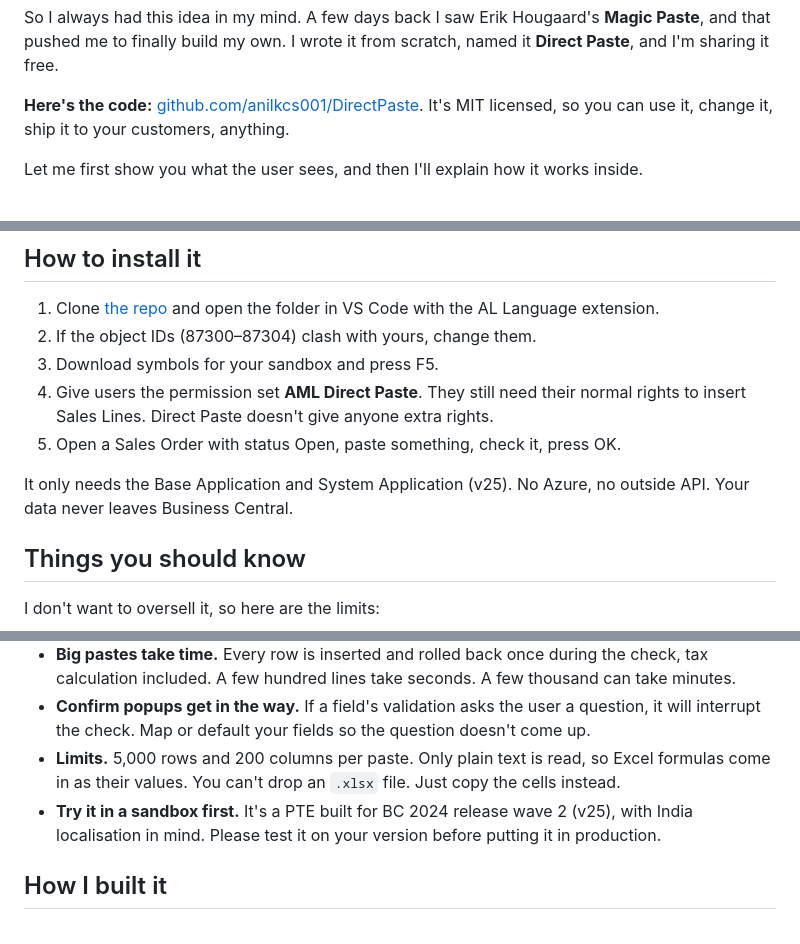
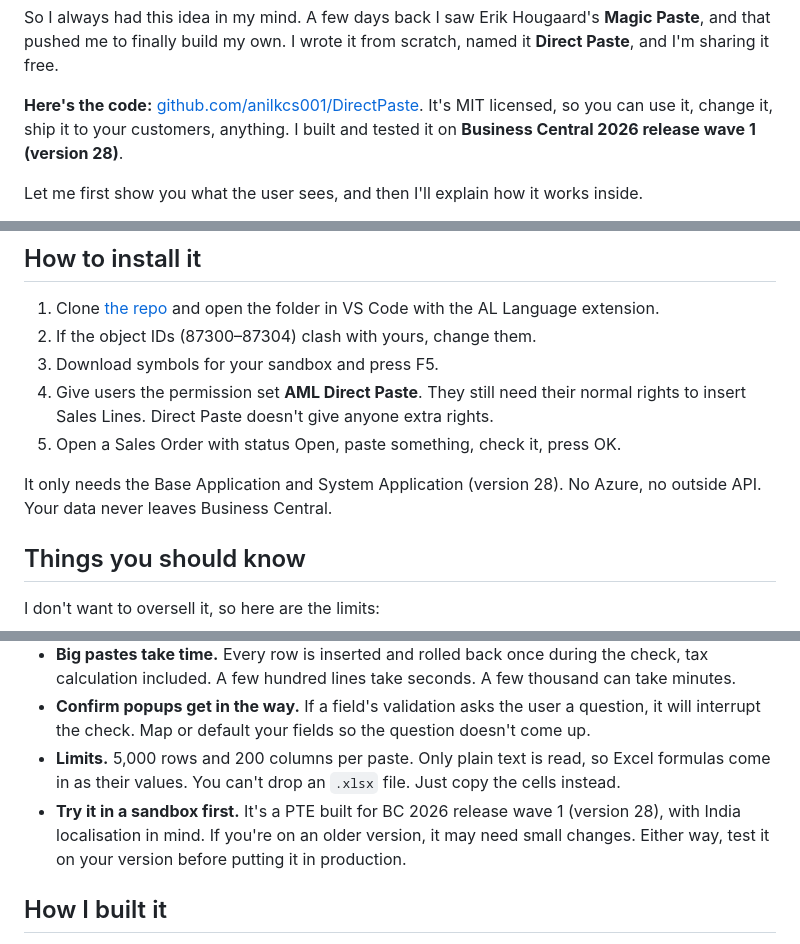
Before and after one commit to anilkcs001/anilkcs001.github.io, a Markdown page: posts/2026-11-09-direct-paste-excel-rows-into-business-central.md, 3 parts joined by grey strips. Drawn GitHub-style.

Commit message:
Direct Paste post: state it targets BC version 28
Co-Authored-By: Claude Opus 5.5 <noreply@anthropic.com>
Claude-Session: https://claude.ai/code/session_01Nt3M495bg24dYRPCGuVmKo

```diff
--- a/posts/2026-11-09-direct-paste-excel-rows-into-business-central.md
+++ b/posts/2026-11-09-direct-paste-excel-rows-into-business-central.md
@@ -16,7 +16,7 @@ Configuration packages are too heavy for this. Nobody wants to set up a package
 
 So I always had this idea in my mind. A few days back I saw Erik Hougaard's **Magic Paste**, and that pushed me to finally build my own. I wrote it from scratch, named it **Direct Paste**, and I'm sharing it free.
 
-**Here's the code:** [github.com/anilkcs001/DirectPaste](https://github.com/anilkcs001/DirectPaste). It's MIT licensed, so you can use it, change it, ship it to your customers, anything.
+**Here's the code:** [github.com/anilkcs001/DirectPaste](https://github.com/anilkcs001/DirectPaste). It's MIT licensed, so you can use it, change it, ship it to your customers, anything. I built and tested it on **Business Central 2026 release wave 1 (version 28)**.
 
 Let me first show you what the user sees, and then I'll explain how it works inside.
 
@@ -243,7 +243,7 @@ Want it on a Purchase Order? Change it to Purchase Line. On an Item Journal? The
 4. Give users the permission set **AML Direct Paste**. They still need their normal rights to insert Sales Lines. Direct Paste doesn't give anyone extra rights.
 5. Open a Sales Order with status Open, paste something, check it, press OK.
 
-It only needs the Base Application and System Application (v25). No Azure, no outside API. Your data never leaves Business Central.
+It only needs the Base Application and System Application (version 28). No Azure, no outside API. Your data never leaves Business Central.
 
 ## Things you should know
 
@@ -253,7 +253,7 @@ I don't want to oversell it, so here are the limits:
 - **Big pastes take time.** Every row is inserted and rolled back once during the check, tax calculation included. A few hundred lines take seconds. A few thousand can take minutes.
 - **Confirm popups get in the way.** If a field's validation asks the user a question, it will interrupt the check. Map or default your fields so the question doesn't come up.
 - **Limits.** 5,000 rows and 200 columns per paste. Only plain text is read, so Excel formulas come in as their values. You can't drop an `.xlsx` file. Just copy the cells instead.
-- **Try it in a sandbox first.** It's a PTE built for BC 2024 release wave 2 (v25), with India localisation in mind. Please test it on your version before putting it in production.
+- **Try it in a sandbox first.** It's a PTE built for BC 2026 release wave 1 (version 28), with India localisation in mind. If you're on an older version, it may need small changes. Either way, test it on your version before putting it in production.
 
 ## How I built it
 
```
